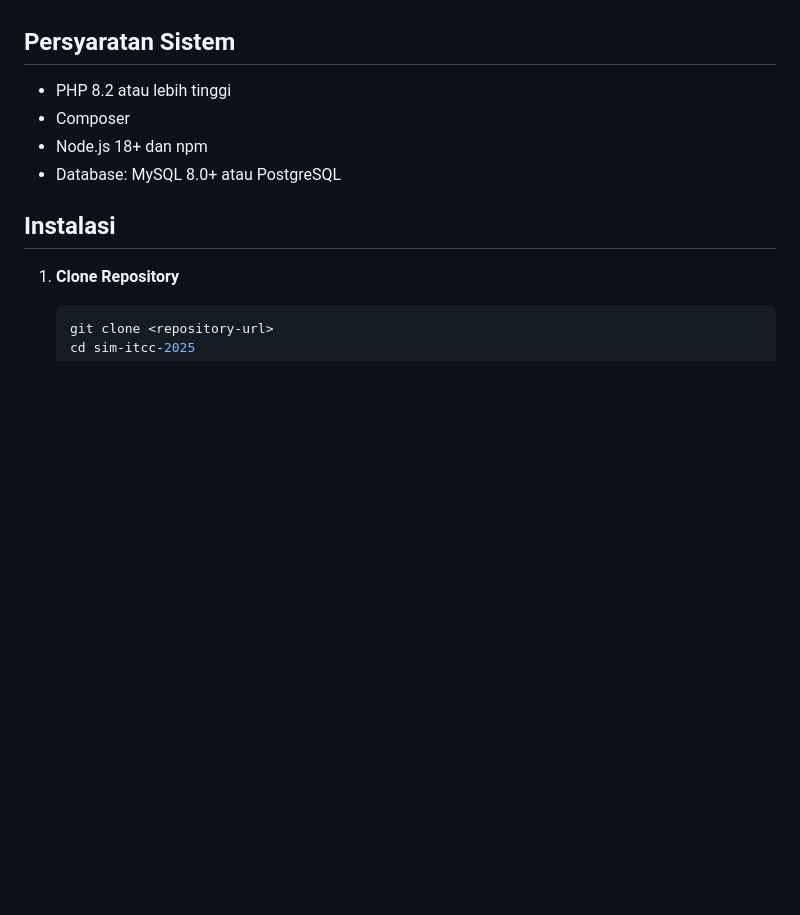
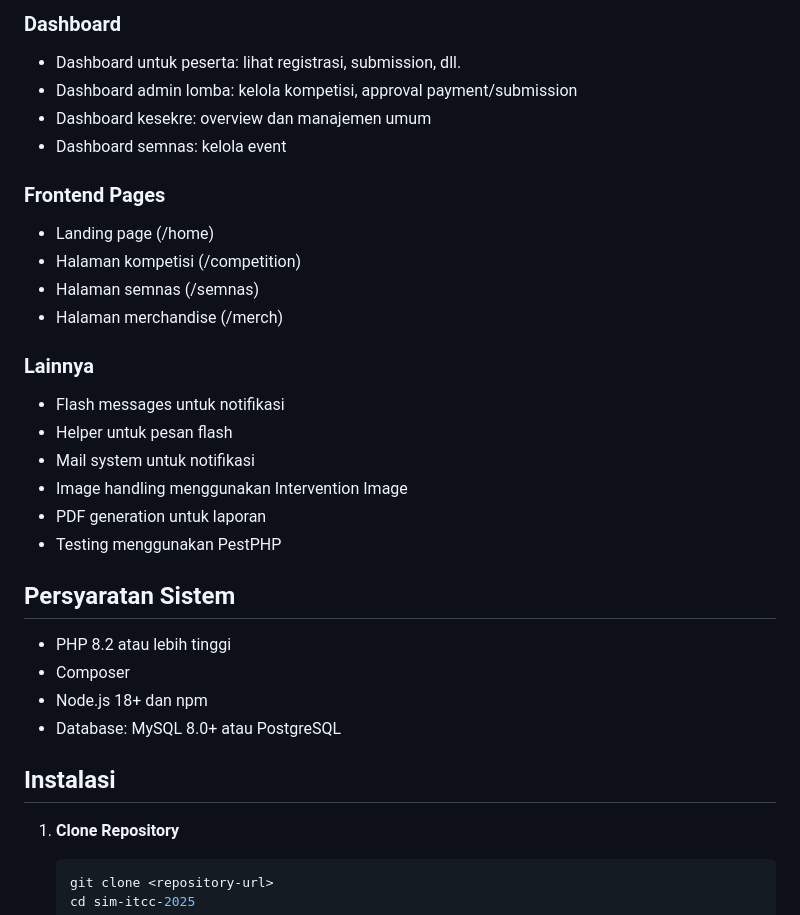
Before and after one commit to PutuRifkiDy/sim-itcc-2025, a Markdown page: README.md, the part around one of its changes. Rendered like a GitHub page; blank space fills up the shorter version.

```diff
--- a/README.md
+++ b/README.md
@@ -31,3 +84,22 @@ Sistem Informasi untuk mengelola event ITCC 2025, termasuk registrasi kompetisi,
+### Dashboard
+- Dashboard untuk peserta: lihat registrasi, submission, dll.
+- Dashboard admin lomba: kelola kompetisi, approval payment/submission
+- Dashboard kesekre: overview dan manajemen umum
+- Dashboard semnas: kelola event
+
+### Frontend Pages
+- Landing page (/home)
+- Halaman kompetisi (/competition)
+- Halaman semnas (/semnas)
+- Halaman merchandise (/merch)
+
+### Lainnya
+- Flash messages untuk notifikasi
+- Helper untuk pesan flash
+- Mail system untuk notifikasi
+- Image handling menggunakan Intervention Image
+- PDF generation untuk laporan
+- Testing menggunakan PestPHP
 
 ## Persyaratan Sistem
 
```
Also changed, not shown: other parts of README.md (+64 -11 lines).
